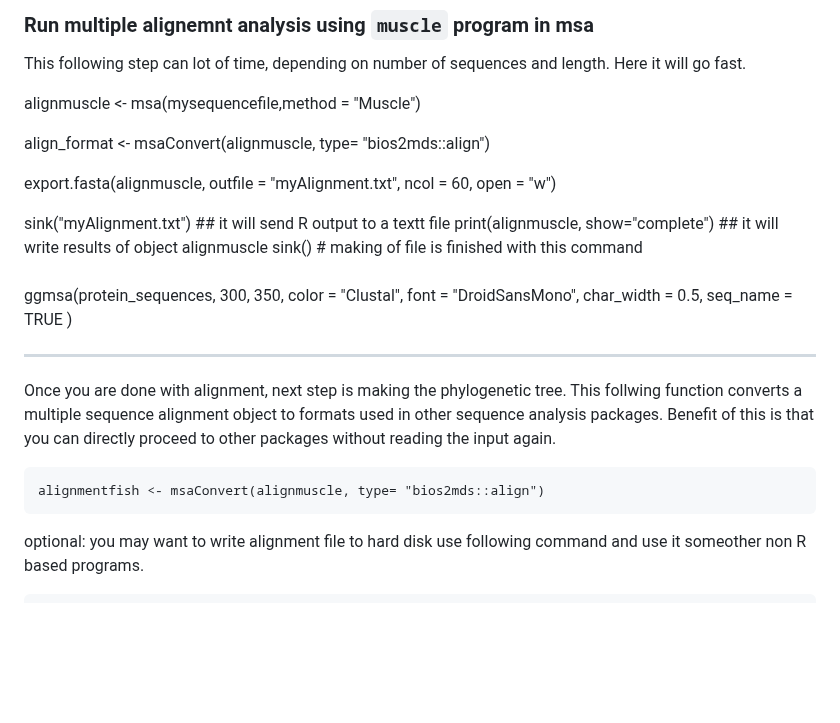
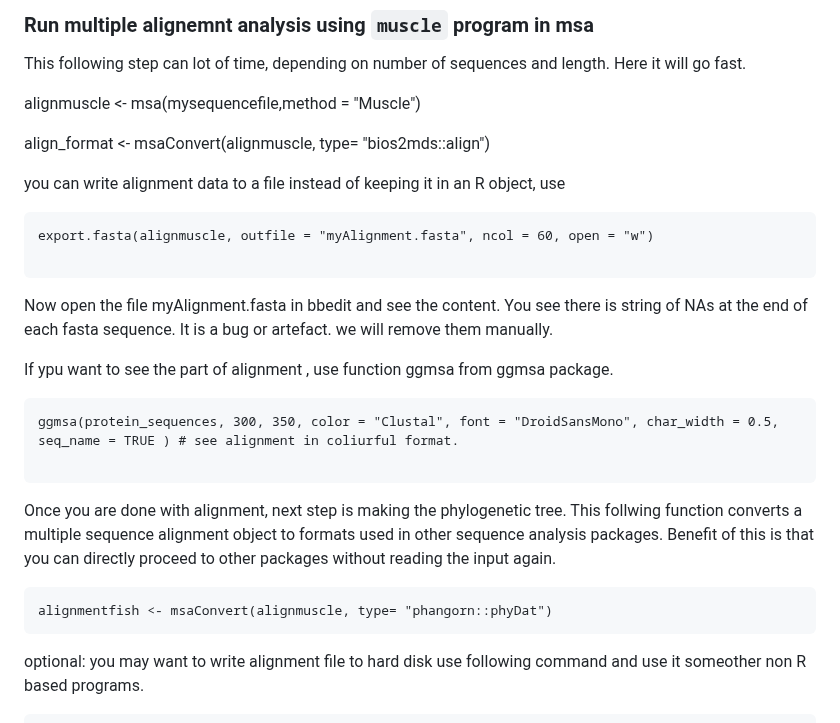
Before and after one commit to shri1984/study-images, a Markdown page: phylogenetics_050523_DM.md, the part around the change. Drawn GitHub-style; blank space fills up the shorter version.

````diff
--- a/phylogenetics_050523_DM.md
+++ b/phylogenetics_050523_DM.md
@@ -103,25 +103,21 @@ alignmuscle  <- msa(mysequencefile,method = "Muscle")
 
 align_format <- msaConvert(alignmuscle, type= "bios2mds::align")
 
+you can write alignment data to a file instead of keeping it in an R object, use
 
+```
+export.fasta(alignmuscle, outfile = "myAlignment.fasta", ncol = 60, open = "w")
 
+```
 
-export.fasta(alignmuscle, outfile = "myAlignment.txt", ncol = 60, open = "w")
+Now open the file myAlignment.fasta in bbedit and see the content. You see there is string of NAs at the end of each fasta sequence. It is a bug or artefact. we will remove them manually.
 
+If ypu want to see the part of alignment , use function ggmsa from ggmsa package.
 
-sink("myAlignment.txt") ## it will send R output to a textt file
-print(alignmuscle, show="complete") ## it will write results of object alignmuscle
-sink() # making of file is finished with this command
+```
+ggmsa(protein_sequences, 300, 350, color = "Clustal", font = "DroidSansMono", char_width = 0.5, seq_name = TRUE ) # see alignment in coliurful format.
 
-###
-
-
-ggmsa(protein_sequences, 300, 350, color = "Clustal", font = "DroidSansMono", char_width = 0.5, seq_name = TRUE )
-
-
-
-
-------------------------------------------------------------------------
+```
 
 Once you are done with alignment, next step is making the phylogenetic
 tree. This follwing function converts a multiple sequence alignment
@@ -129,7 +125,7 @@ object to formats used in other sequence analysis packages. Benefit of
 this is that you can directly proceed to other packages without reading
 the input again.
 
-    alignmentfish <- msaConvert(alignmuscle, type= "bios2mds::align")
+    alignmentfish <- msaConvert(alignmuscle, type= "phangorn::phyDat")
 
 optional: you may want to write alignment file to hard disk use
 following command and use it someother non R based programs.
````
